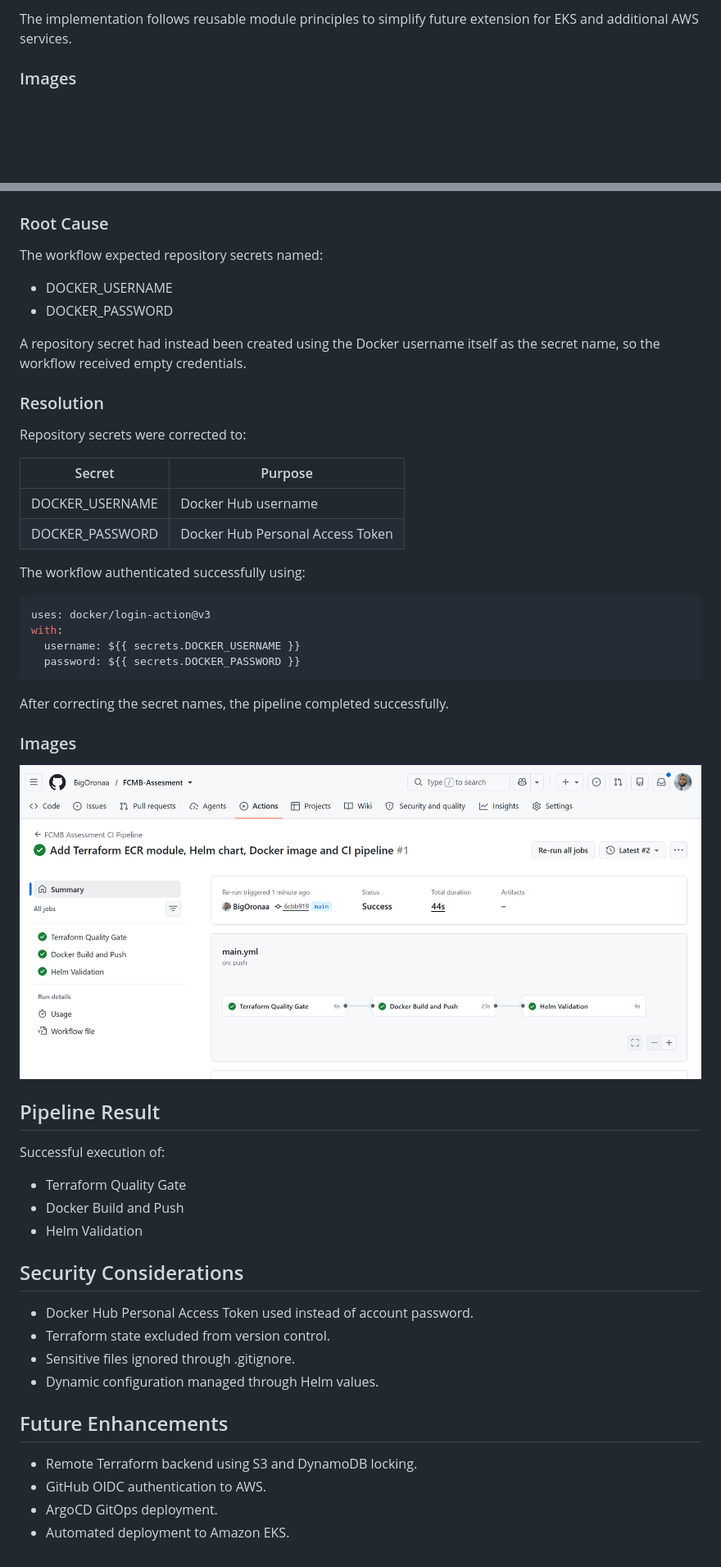
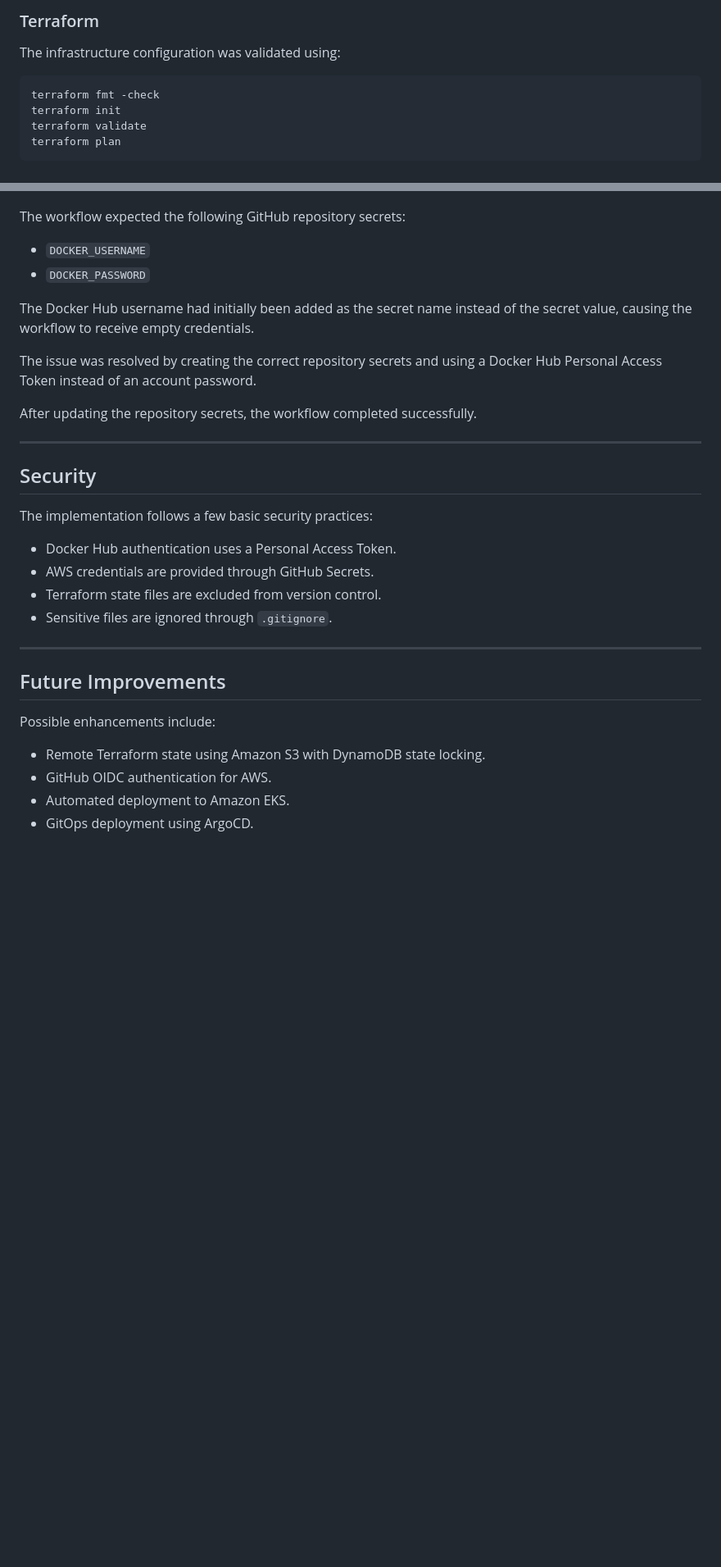
Before and after one commit to BigOronaa/FCMB-Assesment, a Markdown page: README.md, 2 parts joined by grey strips. Shown at 82% size. GitHub-like rendering; blank space fills up the shorter version.

````diff
--- a/README.md
+++ b/README.md
@@ -46,6 +84,14 @@ The Terraform configuration is modularized with a reusable ECR module. Validatio
 
-The implementation follows reusable module principles to simplify future extension for EKS and additional AWS services.
+### Terraform
 
-### Images
+The infrastructure configuration was validated using:
+
+```bash
+terraform fmt -check
+terraform init
+terraform validate
+terraform plan
+```
+
 ![alt text](Images/TerraformInit.png)
 ![alt text](Images/Terraformplan.png)
@@ -105,52 +160,34 @@ Error: Username and password required
 ![alt text](Images/failed_pipeline.png)
 
-### Root Cause
+The workflow expected the following GitHub repository secrets:
 
-The workflow expected repository secrets named:
+- `DOCKER_USERNAME`
+- `DOCKER_PASSWORD`
 
-- DOCKER_USERNAME
-- DOCKER_PASSWORD
+The Docker Hub username had initially been added as the secret name instead of the secret value, causing the workflow to receive empty credentials.
 
-A repository secret had instead been created using the Docker username itself as the secret name, so the workflow received empty credentials.
+The issue was resolved by creating the correct repository secrets and using a Docker Hub Personal Access Token instead of an account password.
 
-### Resolution
+After updating the repository secrets, the workflow completed successfully.
 
-Repository secrets were corrected to:
+---
 
-| Secret | Purpose |
-|--------|---------|
-| DOCKER_USERNAME | Docker Hub username |
-| DOCKER_PASSWORD | Docker Hub Personal Access Token |
+## Security
 
-The workflow authenticated successfully using:
+The implementation follows a few basic security practices:
 
-```yaml
-uses: docker/login-action@v3
-with:
-  username: ${{ secrets.DOCKER_USERNAME }}
-  password: ${{ secrets.DOCKER_PASSWORD }}
-```
+- Docker Hub authentication uses a Personal Access Token.
+- AWS credentials are provided through GitHub Secrets.
+- Terraform state files are excluded from version control.
+- Sensitive files are ignored through `.gitignore`.
 
-After correcting the secret names, the pipeline completed successfully.
+---
 
-### Images
-![alt text](Images/Passedpipeline.png)
+## Future Improvements
 
-## Pipeline Result
+Possible enhancements include:
 
-Successful execution of:
-- Terraform Quality Gate
-- Docker Build and Push
-- Helm Validation
-
-## Security Considerations
-- Docker Hub Personal Access Token used instead of account password.
-- Terraform state excluded from version control.
-- Sensitive files ignored through .gitignore.
-- Dynamic configuration managed through Helm values.
-
-## Future Enhancements
-- Remote Terraform backend using S3 and DynamoDB locking.
-- GitHub OIDC authentication to AWS.
-- ArgoCD GitOps deployment.
+- Remote Terraform state using Amazon S3 with DynamoDB state locking.
+- GitHub OIDC authentication for AWS.
 - Automated deployment to Amazon EKS.
+- GitOps deployment using ArgoCD.
````
Also changed, not shown: other parts of README.md (+102 -55 lines).
